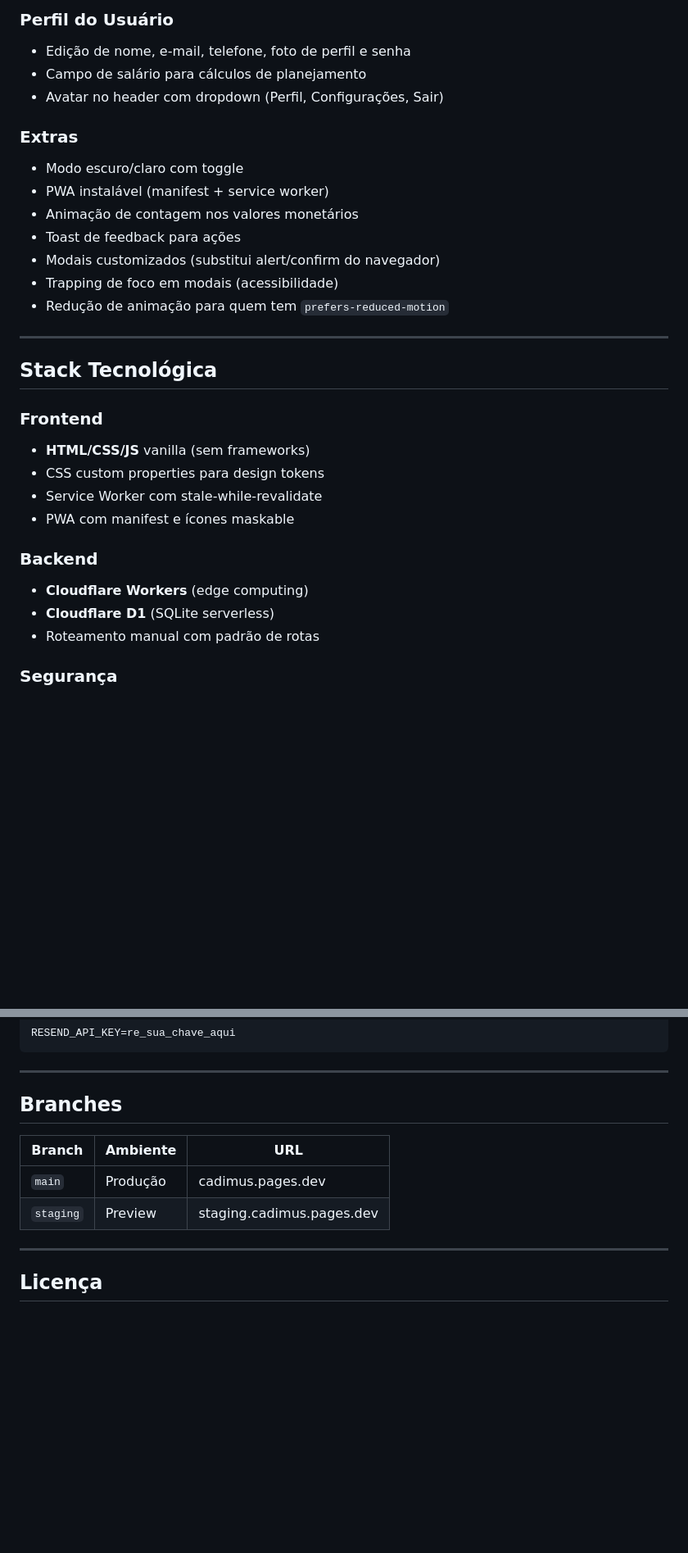
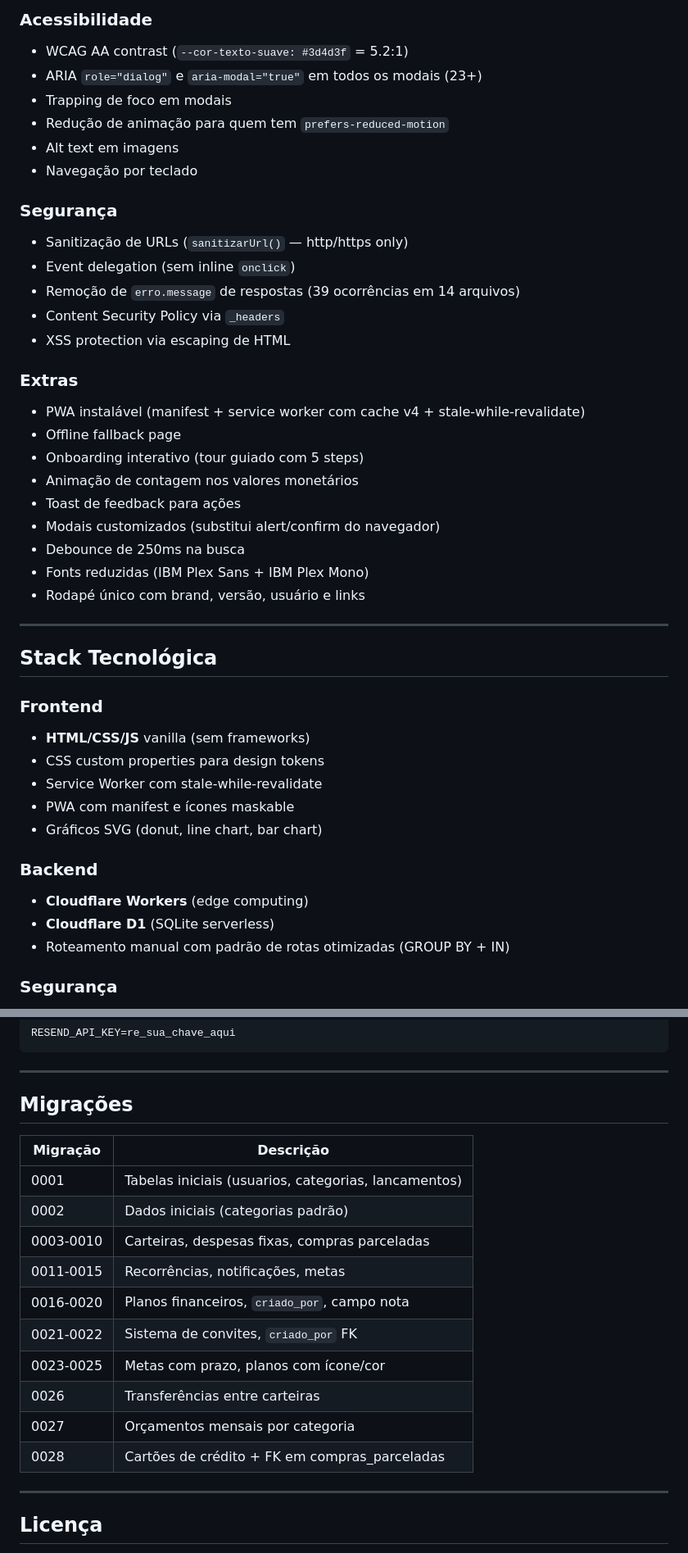
Before and after one commit to Vinicius-Olindo/Cadimus, a Markdown page: README.md, 2 parts joined by grey strips. Shown at 82% size. GitHub-like rendering; blank space fills up the shorter version.

```diff
--- a/README.md
+++ b/README.md
@@ -74,17 +115,29 @@ PWA completa para controle financeiro pessoal e familiar. Construída com Cloudf
 
-### Perfil do Usuário
-- Edição de nome, e-mail, telefone, foto de perfil e senha
-- Campo de salário para cálculos de planejamento
-- Avatar no header com dropdown (Perfil, Configurações, Sair)
+### Acessibilidade
+- WCAG AA contrast (`--cor-texto-suave: #3d4d3f` = 5.2:1)
+- ARIA `role="dialog"` e `aria-modal="true"` em todos os modais (23+)
+- Trapping de foco em modais
+- Redução de animação para quem tem `prefers-reduced-motion`
+- Alt text em imagens
+- Navegação por teclado
+
+### Segurança
+- Sanitização de URLs (`sanitizarUrl()` — http/https only)
+- Event delegation (sem inline `onclick`)
+- Remoção de `erro.message` de respostas (39 ocorrências em 14 arquivos)
+- Content Security Policy via `_headers`
+- XSS protection via escaping de HTML
 
 ### Extras
-- Modo escuro/claro com toggle
-- PWA instalável (manifest + service worker)
+- PWA instalável (manifest + service worker com cache v4 + stale-while-revalidate)
+- Offline fallback page
+- Onboarding interativo (tour guiado com 5 steps)
 - Animação de contagem nos valores monetários
 - Toast de feedback para ações
 - Modais customizados (substitui alert/confirm do navegador)
-- Trapping de foco em modais (acessibilidade)
-- Redução de animação para quem tem `prefers-reduced-motion`
+- Debounce de 250ms na busca
+- Fonts reduzidas (IBM Plex Sans + IBM Plex Mono)
+- Rodapé único com brand, versão, usuário e links
 
 ---
 
@@ -95,11 +148,12 @@ PWA completa para controle financeiro pessoal e familiar. Construída com Cloudf
 - CSS custom properties para design tokens
 - Service Worker com stale-while-revalidate
 - PWA com manifest e ícones maskable
+- Gráficos SVG (donut, line chart, bar chart)
 
 ### Backend
 - **Cloudflare Workers** (edge computing)
 - **Cloudflare D1** (SQLite serverless)
-- Roteamento manual com padrão de rotas
+- Roteamento manual com padrão de rotas otimizadas (GROUP BY + IN)
 
 ### Segurança
 - Hash de senhas com **PBKDF2** (100.000 iterações)
@@ -253,12 +317,20 @@ RESEND_API_KEY=re_sua_chave_aqui
 
 ---
 
-## Branches
+## Migrações
 
-| Branch | Ambiente | URL |
-|---|---|---|
-| `main` | Produção | cadimus.pages.dev |
-| `staging` | Preview | staging.cadimus.pages.dev |
+| Migração | Descrição |
+|---|---|
+| 0001 | Tabelas iniciais (usuarios, categorias, lancamentos) |
+| 0002 | Dados iniciais (categorias padrão) |
+| 0003-0010 | Carteiras, despesas fixas, compras parceladas |
+| 0011-0015 | Recorrências, notificações, metas |
+| 0016-0020 | Planos financeiros, `criado_por`, campo nota |
+| 0021-0022 | Sistema de convites, `criado_por` FK |
+| 0023-0025 | Metas com prazo, planos com ícone/cor |
+| 0026 | Transferências entre carteiras |
+| 0027 | Orçamentos mensais por categoria |
+| 0028 | Cartões de crédito + FK em compras_parceladas |
 
 ---
 
```
Also changed, not shown: other parts of README.md (+82 -31 lines).
